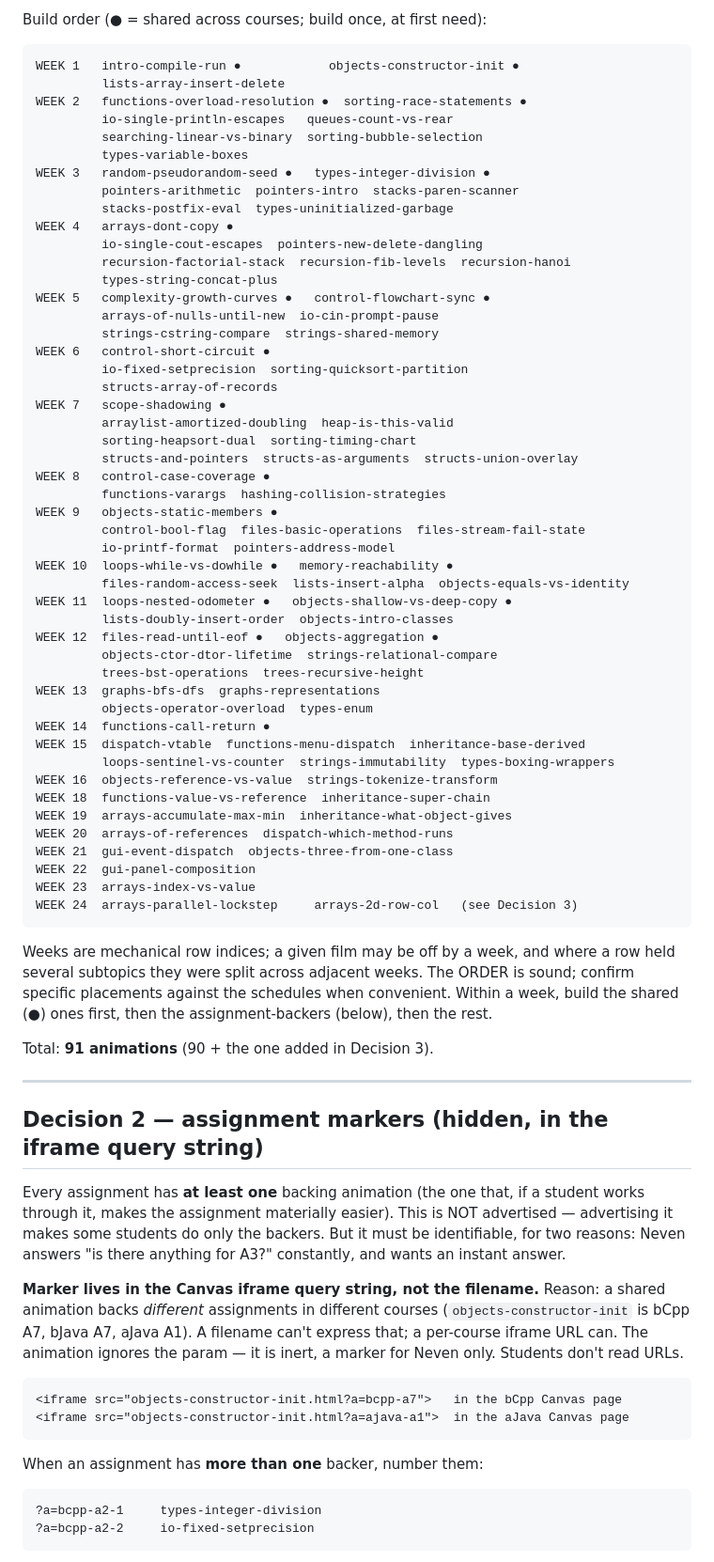
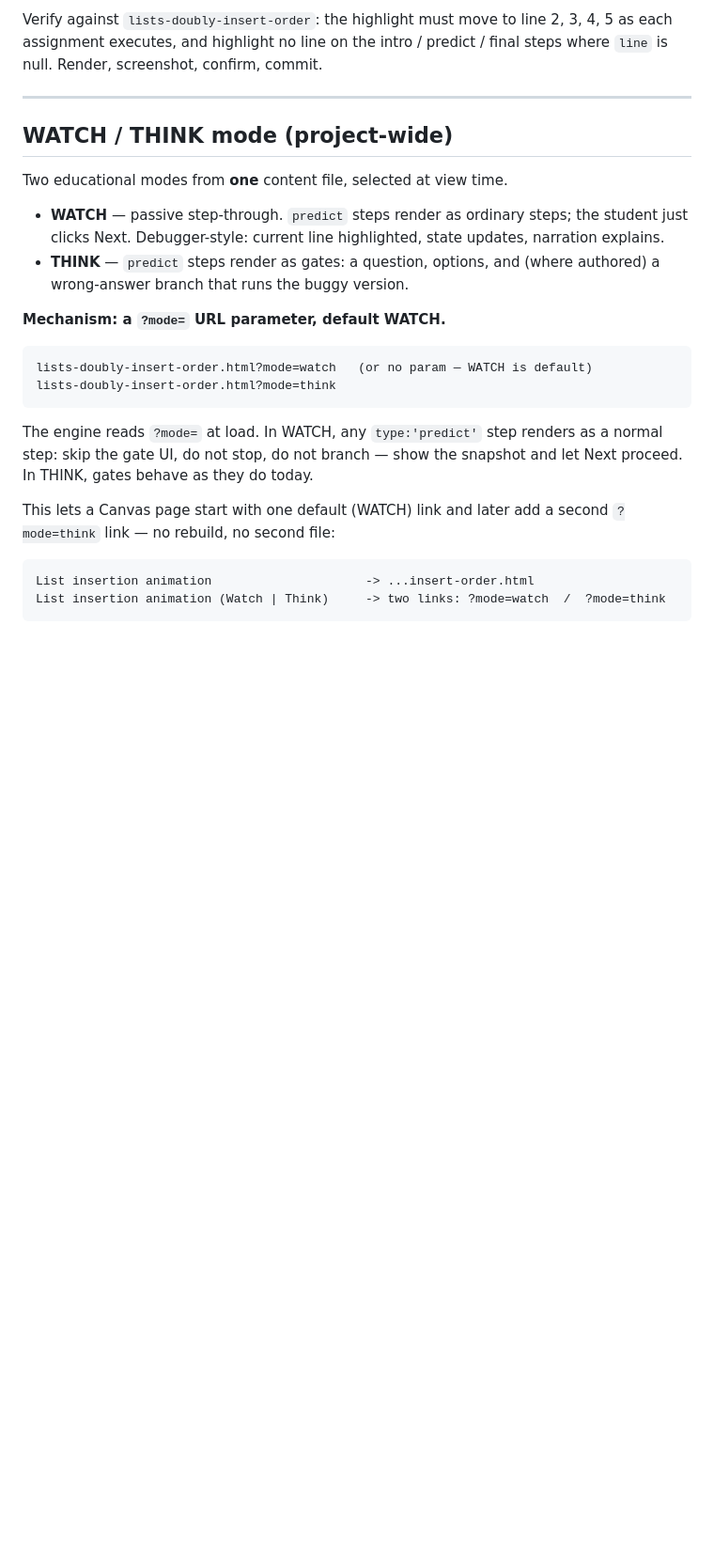
Before and after one commit to njurkovic99/pac-animations-engine, a Markdown page: HANDOFF.md, the part around one of its changes. Shown at 94% size. GitHub-like rendering; blank space fills up the shorter version.

````diff
--- a/HANDOFF.md
+++ b/HANDOFF.md
@@ -55,90 +49,36 @@ and they naturally fall early, so reuse mostly takes care of itself.
 
-Build order (● = shared across courses; build once, at first need):
-
-```
-WEEK 1   intro-compile-run ●            objects-constructor-init ●
-         lists-array-insert-delete
-WEEK 2   functions-overload-resolution ●  sorting-race-statements ●
-         io-single-println-escapes   queues-count-vs-rear
-         searching-linear-vs-binary  sorting-bubble-selection
-         types-variable-boxes
-WEEK 3   random-pseudorandom-seed ●   types-integer-division ●
-         pointers-arithmetic  pointers-intro  stacks-paren-scanner
-         stacks-postfix-eval  types-uninitialized-garbage
-WEEK 4   arrays-dont-copy ●
-         io-single-cout-escapes  pointers-new-delete-dangling
-         recursion-factorial-stack  recursion-fib-levels  recursion-hanoi
-         types-string-concat-plus
-WEEK 5   complexity-growth-curves ●   control-flowchart-sync ●
-         arrays-of-nulls-until-new  io-cin-prompt-pause
-         strings-cstring-compare  strings-shared-memory
-WEEK 6   control-short-circuit ●
-         io-fixed-setprecision  sorting-quicksort-partition
-         structs-array-of-records
-WEEK 7   scope-shadowing ●
-         arraylist-amortized-doubling  heap-is-this-valid
-         sorting-heapsort-dual  sorting-timing-chart
-         structs-and-pointers  structs-as-arguments  structs-union-overlay
-WEEK 8   control-case-coverage ●
-         functions-varargs  hashing-collision-strategies
-WEEK 9   objects-static-members ●
-         control-bool-flag  files-basic-operations  files-stream-fail-state
-         io-printf-format  pointers-address-model
-WEEK 10  loops-while-vs-dowhile ●   memory-reachability ●
-         files-random-access-seek  lists-insert-alpha  objects-equals-vs-identity
-WEEK 11  loops-nested-odometer ●   objects-shallow-vs-deep-copy ●
-         lists-doubly-insert-order  objects-intro-classes
-WEEK 12  files-read-until-eof ●   objects-aggregation ●
-         objects-ctor-dtor-lifetime  strings-relational-compare
-         trees-bst-operations  trees-recursive-height
-WEEK 13  graphs-bfs-dfs  graphs-representations
-         objects-operator-overload  types-enum
-WEEK 14  functions-call-return ●
-WEEK 15  dispatch-vtable  functions-menu-dispatch  inheritance-base-derived
-         loops-sentinel-vs-counter  strings-immutability  types-boxing-wrappers
-WEEK 16  objects-reference-vs-value  strings-tokenize-transform
-WEEK 18  functions-value-vs-reference  inheritance-super-chain
-WEEK 19  arrays-accumulate-max-min  inheritance-what-object-gives
-WEEK 20  arrays-of-references  dispatch-which-method-runs
-WEEK 21  gui-event-dispatch  objects-three-from-one-class
-WEEK 22  gui-panel-composition
-WEEK 23  arrays-index-vs-value
-WEEK 24  arrays-parallel-lockstep     arrays-2d-row-col   (see Decision 3)
-```
-
-Weeks are mechanical row indices; a given film may be off by a week, and where a
-row held several subtopics they were split across adjacent weeks. The ORDER is
-sound; confirm specific placements against the schedules when convenient. Within
-a week, build the shared (●) ones first, then the assignment-backers (below),
-then the rest.
-
-Total: **91 animations** (90 + the one added in Decision 3).
+Verify against `lists-doubly-insert-order`: the highlight must move to line 2, 3,
+4, 5 as each assignment executes, and highlight no line on the intro / predict /
+final steps where `line` is null. Render, screenshot, confirm, commit.
 
 ---
 
-## Decision 2 — assignment markers (hidden, in the iframe query string)
+## WATCH / THINK mode (project-wide)
 
-Every assignment has **at least one** backing animation (the one that, if a
-student works through it, makes the assignment materially easier). This is NOT
-advertised — advertising it makes some students do only the backers. But it must
-be identifiable, for two reasons: Neven answers "is there anything for A3?"
-constantly, and wants an instant answer.
+Two educational modes from **one** content file, selected at view time.
 
-**Marker lives in the Canvas iframe query string, not the filename.** Reason: a
-shared animation backs *different* assignments in different courses
-(`objects-constructor-init` is bCpp A7, bJava A7, aJava A1). A filename can't
-express that; a per-course iframe URL can. The animation ignores the param — it
-is inert, a marker for Neven only. Students don't read URLs.
+- **WATCH** — passive step-through. `predict` steps render as ordinary steps; the
+  student just clicks Next. Debugger-style: current line highlighted, state
+  updates, narration explains.
+- **THINK** — `predict` steps render as gates: a question, options, and (where
+  authored) a wrong-answer branch that runs the buggy version.
+
+**Mechanism: a `?mode=` URL parameter, default WATCH.**
 
 ```
-<iframe src="objects-constructor-init.html?a=bcpp-a7">   in the bCpp Canvas page
-<iframe src="objects-constructor-init.html?a=ajava-a1">  in the aJava Canvas page
+lists-doubly-insert-order.html?mode=watch   (or no param — WATCH is default)
+lists-doubly-insert-order.html?mode=think
 ```
 
-When an assignment has **more than one** backer, number them:
+The engine reads `?mode=` at load. In WATCH, any `type:'predict'` step renders as
+a normal step: skip the gate UI, do not stop, do not branch — show the snapshot
+and let Next proceed. In THINK, gates behave as they do today.
+
+This lets a Canvas page start with one default (WATCH) link and later add a
+second `?mode=think` link — no rebuild, no second file:
 
 ```
-?a=bcpp-a2-1     types-integer-division
-?a=bcpp-a2-2     io-fixed-setprecision
+List insertion animation                     -> ...insert-order.html
+List insertion animation (Watch | Think)     -> two links: ?mode=watch  /  ?mode=think
 ```
 
````
Also changed, not shown: other parts of HANDOFF.md (+195 -107 lines), AUTHORING.md (+51 -0 lines).
